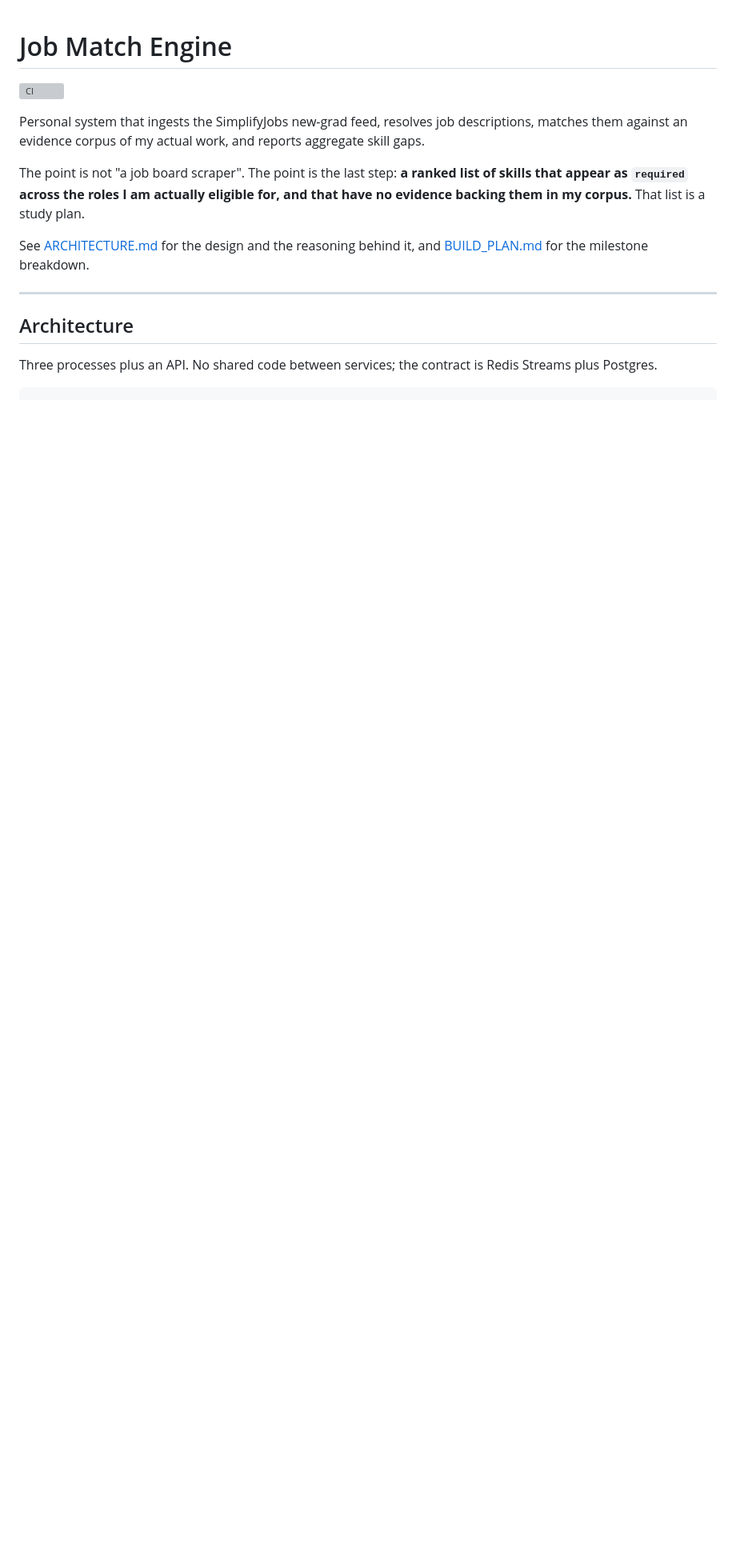
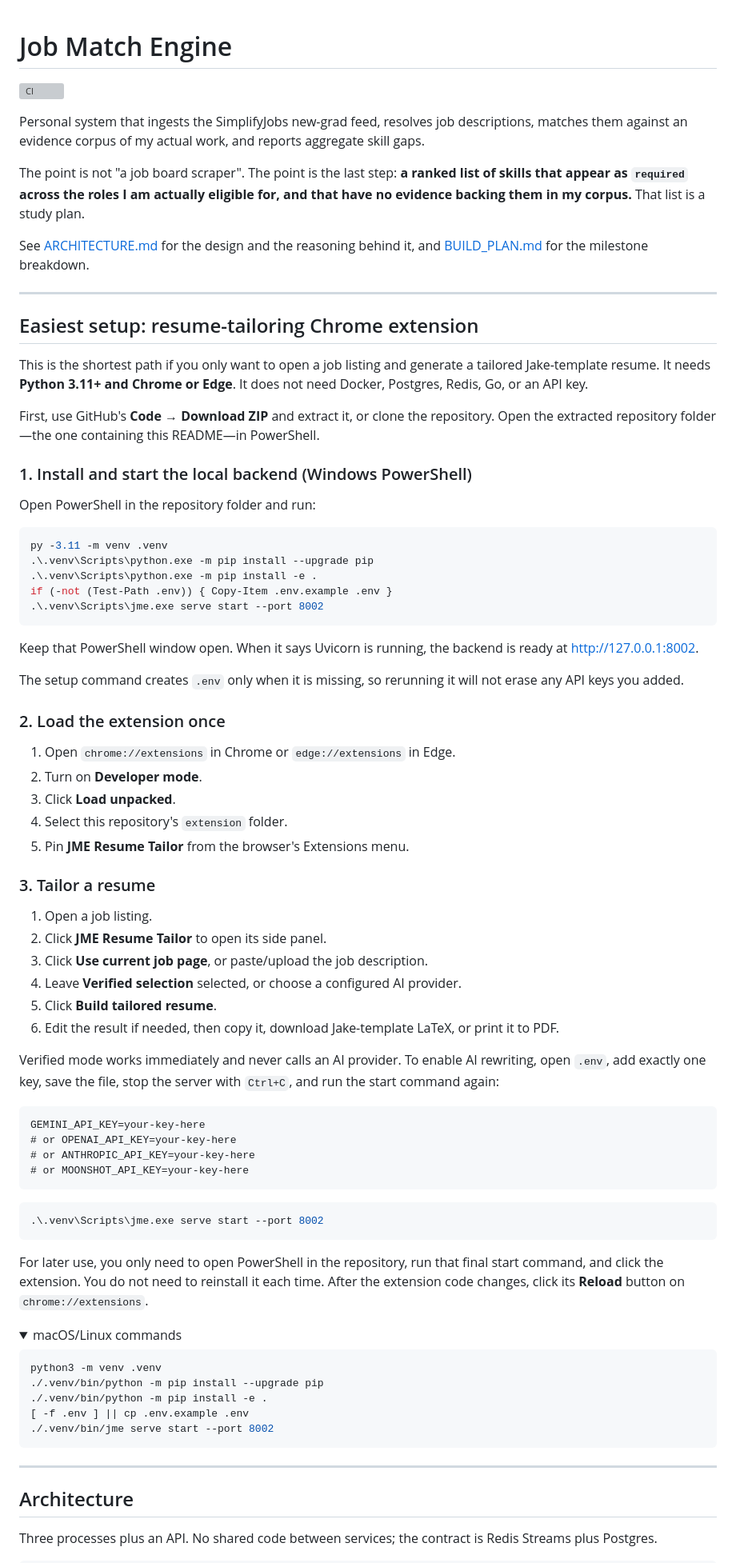
Before and after one commit to AdilRMallick/Resume_builder, a Markdown page: README.md, the part around one of its changes. Shown at 80% size. GitHub-like rendering; folded sections open; blank space fills up the shorter version; grey boxes are pictures that could not be loaded.

Commit message:
Add easy extension quick start

````diff
--- a/README.md
+++ b/README.md
@@ -12,3 +12,81 @@ have no evidence backing them in my corpus.** That list is a study plan.
 
 See [ARCHITECTURE.md](ARCHITECTURE.md) for the design and the reasoning behind it, and
 [BUILD_PLAN.md](BUILD_PLAN.md) for the milestone breakdown.
+
+---
+
+## Easiest setup: resume-tailoring Chrome extension
+
+This is the shortest path if you only want to open a job listing and generate a
+tailored Jake-template resume. It needs **Python 3.11+ and Chrome or Edge**. It does
+not need Docker, Postgres, Redis, Go, or an API key.
+
+First, use GitHub's **Code → Download ZIP** and extract it, or clone the repository.
+Open the extracted repository folder—the one containing this README—in PowerShell.
+
+### 1. Install and start the local backend (Windows PowerShell)
+
+Open PowerShell in the repository folder and run:
+
+```powershell
+py -3.11 -m venv .venv
+.\.venv\Scripts\python.exe -m pip install --upgrade pip
+.\.venv\Scripts\python.exe -m pip install -e .
+if (-not (Test-Path .env)) { Copy-Item .env.example .env }
+.\.venv\Scripts\jme.exe serve start --port 8002
+```
+
+Keep that PowerShell window open. When it says Uvicorn is running, the backend is
+ready at <http://127.0.0.1:8002>.
+
+The setup command creates `.env` only when it is missing, so rerunning it will not erase
+any API keys you added.
+
+### 2. Load the extension once
+
+1. Open `chrome://extensions` in Chrome or `edge://extensions` in Edge.
+2. Turn on **Developer mode**.
+3. Click **Load unpacked**.
+4. Select this repository's `extension` folder.
+5. Pin **JME Resume Tailor** from the browser's Extensions menu.
+
+### 3. Tailor a resume
+
+1. Open a job listing.
+2. Click **JME Resume Tailor** to open its side panel.
+3. Click **Use current job page**, or paste/upload the job description.
+4. Leave **Verified selection** selected, or choose a configured AI provider.
+5. Click **Build tailored resume**.
+6. Edit the result if needed, then copy it, download Jake-template LaTeX, or print it
+   to PDF.
+
+Verified mode works immediately and never calls an AI provider. To enable AI rewriting,
+open `.env`, add exactly one key, save the file, stop the server with `Ctrl+C`, and run
+the start command again:
+
+```dotenv
+GEMINI_API_KEY=your-key-here
+# or OPENAI_API_KEY=your-key-here
+# or ANTHROPIC_API_KEY=your-key-here
+# or MOONSHOT_API_KEY=your-key-here
+```
+
+```powershell
+.\.venv\Scripts\jme.exe serve start --port 8002
+```
+
+For later use, you only need to open PowerShell in the repository, run that final start
+command, and click the extension. You do not need to reinstall it each time. After the
+extension code changes, click its **Reload** button on `chrome://extensions`.
+
+<details>
+<summary>macOS/Linux commands</summary>
+
+```bash
+python3 -m venv .venv
+./.venv/bin/python -m pip install --upgrade pip
+./.venv/bin/python -m pip install -e .
+[ -f .env ] || cp .env.example .env
+./.venv/bin/jme serve start --port 8002
+```
+
````
Also changed, not shown: other parts of README.md (+2 -1 lines).
